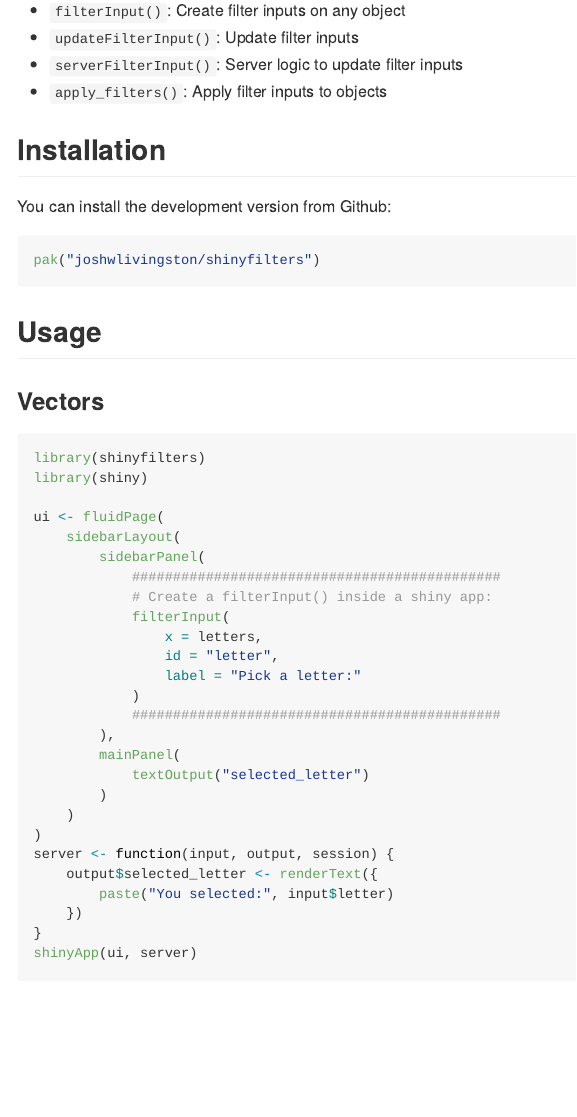
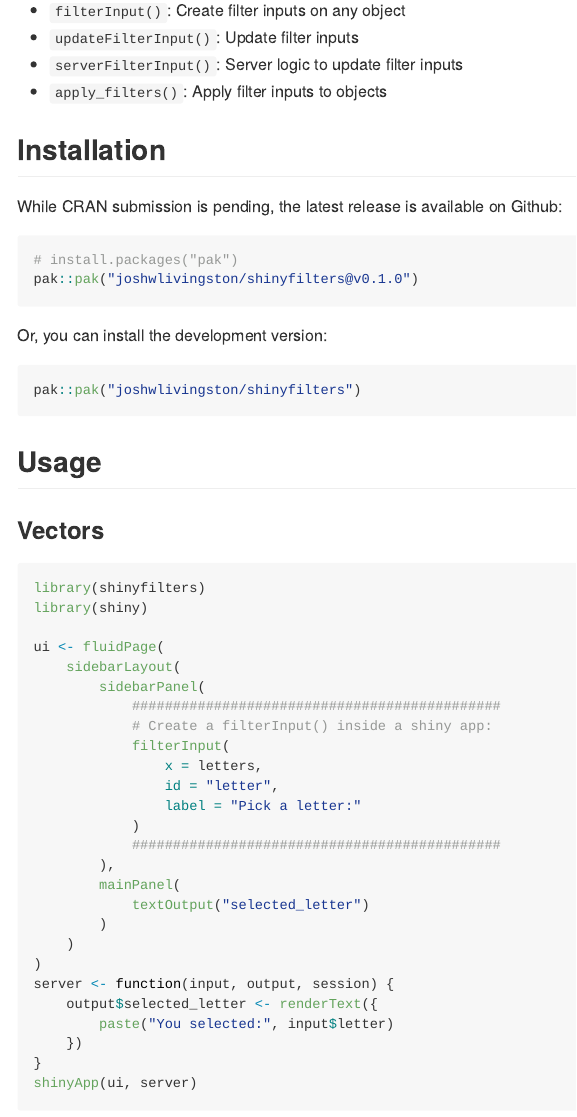
Before and after one commit to joshwlivingston/shinyfilters, an R Markdown document (README.Rmd): the page in a window 1100 px wide, from 220 px down. The pictures show the output file README.md that the author committed with the source, drawn offline in the style of GitHub; badge pictures from the web are left out.

Commit message:
Add v0.1.0 installation instructions

````diff
--- a/README.Rmd
+++ b/README.Rmd
@@ -30,9 +30,16 @@
 - `apply_filters()`: Apply filter inputs to objects
 
 ## Installation
-You can install the development version from Github:
-```{r, eval=FALSE}
-pak("joshwlivingston/shinyfilters")
+
+While CRAN submission is pending, the latest release is available on Github:
+``` r
+# install.packages("pak")
+pak::pak("joshwlivingston/shinyfilters@v0.1.0")
+```
+
+Or, you can install the development version:
+```r
+pak::pak("joshwlivingston/shinyfilters")
 ```
 
 ## Usage
````
Also changed, not shown: NEWS.md (+1 -0 lines), README.md.
